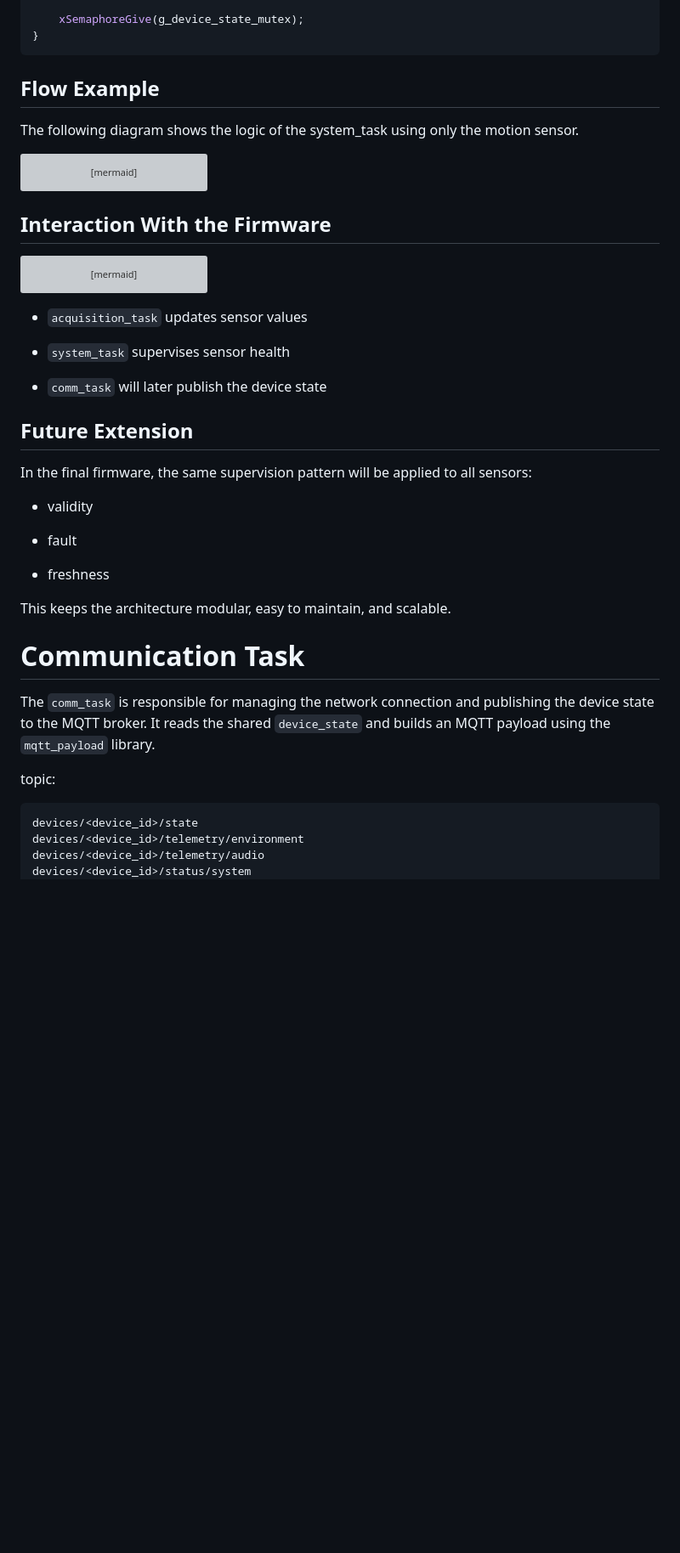
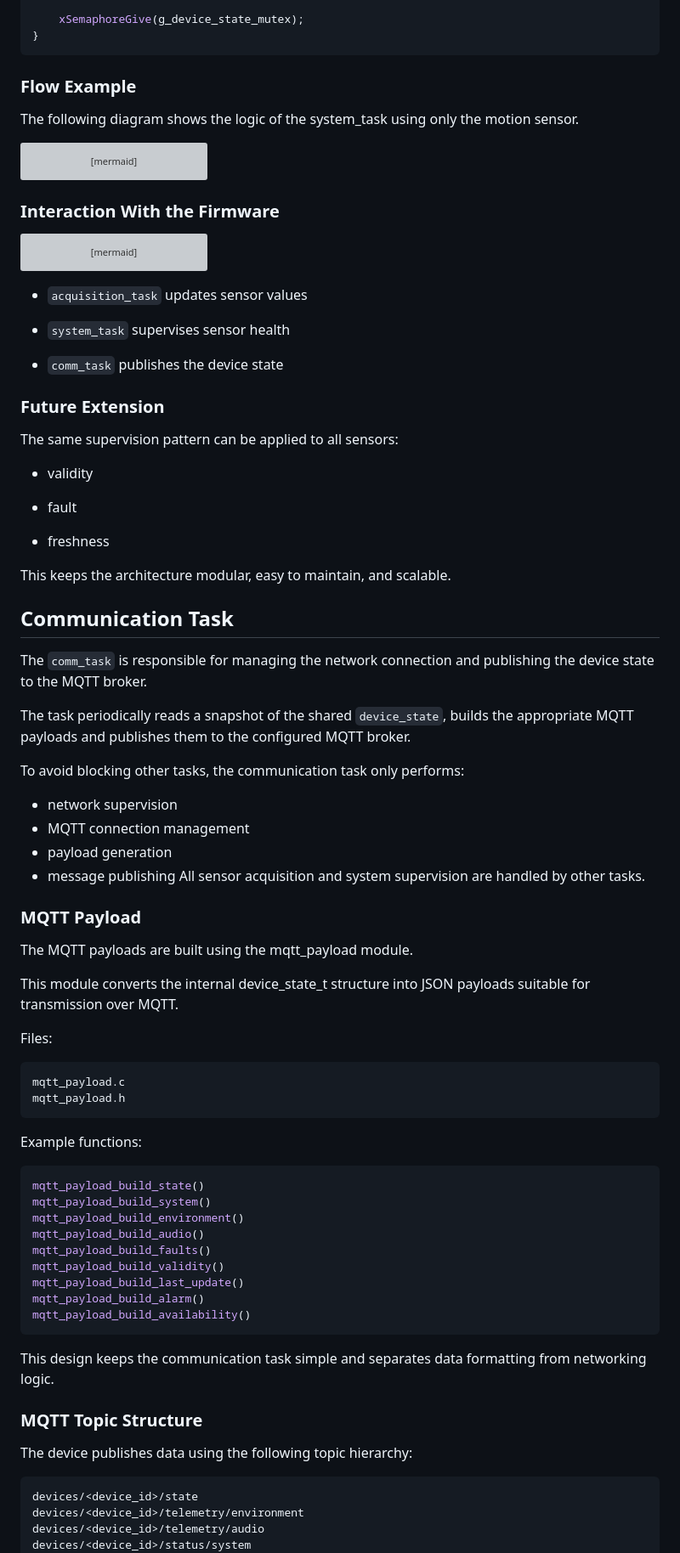
Before and after one commit to SimoPela/electrical_outlet_IOT, a Markdown page: README.md, the part around one of its changes. Shown at 85% size. Rendered like a GitHub page; blank space fills up the shorter version; grey boxes are pictures that could not be loaded.

Commit message:
[new] readme: layout correct

````diff
--- a/README.md
+++ b/README.md
@@ -849,7 +878,7 @@ if (xSemaphoreTake(g_device_state_mutex, portMAX_DELAY) == pdTRUE)
     xSemaphoreGive(g_device_state_mutex);
 }
 ```
-## Flow Example
+### Flow Example
 
 The following diagram shows the logic of the system_task using only the motion sensor.
 ```mermaid
@@ -903,7 +932,7 @@ WRITE --> UNLOCK2
 UNLOCK2 --> DELAY
 DELAY --> NOW
 ```
-## Interaction With the Firmware
+### Interaction With the Firmware
 ```mermaid
 flowchart LR
 
@@ -920,11 +949,11 @@ DS -->|snapshot| C
 
 - `system_task` supervises sensor health
 
-- `comm_task` will later publish the device state
+- `comm_task` publishes the device state
 
-## Future Extension
+### Future Extension
 
-In the final firmware, the same supervision pattern will be applied to all sensors:
+The same supervision pattern can be applied to all sensors:
 
 - validity
 
@@ -934,12 +963,49 @@ In the final firmware, the same supervision pattern will be applied to all senso
 
 This keeps the architecture modular, easy to maintain, and scalable.
 
-# Communication Task
+## Communication Task
 
 The `comm_task` is responsible for managing the network connection and publishing the device state to the MQTT broker.
-It reads the shared `device_state` and builds an MQTT payload using the `mqtt_payload` library.
 
-topic:
+The task periodically reads a snapshot of the shared `device_state`, builds the appropriate MQTT payloads and publishes them to the configured MQTT broker.
+
+To avoid blocking other tasks, the communication task only performs:
+- network supervision
+- MQTT connection management
+- payload generation
+- message publishing
+All sensor acquisition and system supervision are handled by other tasks.
+
+
+### MQTT Payload
+
+The MQTT payloads are built using the mqtt_payload module.
+
+This module converts the internal device_state_t structure into JSON payloads suitable for transmission over MQTT.
+
+Files:
+```bash
+mqtt_payload.c
+mqtt_payload.h
+```
+Example functions:
+```bash
+mqtt_payload_build_state()
+mqtt_payload_build_system()
+mqtt_payload_build_environment()
+mqtt_payload_build_audio()
+mqtt_payload_build_faults()
+mqtt_payload_build_validity()
+mqtt_payload_build_last_update()
+mqtt_payload_build_alarm()
+mqtt_payload_build_availability()
+```
+This design keeps the communication task simple and separates data formatting from networking logic.
+
+
+### MQTT Topic Structure
+
+The device publishes data using the following topic hierarchy:
 ```bash
 devices/<device_id>/state
 devices/<device_id>/telemetry/environment
````
Also changed, not shown: other parts of README.md (+107 -66 lines).
